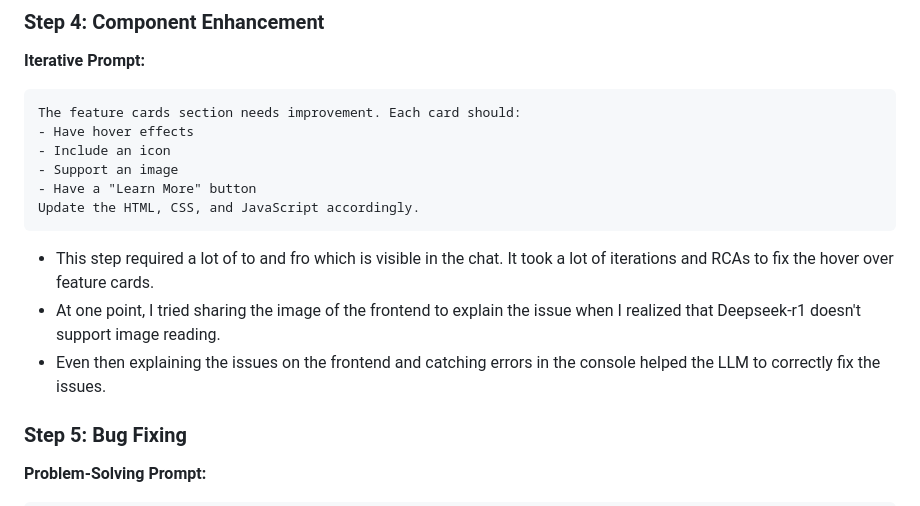
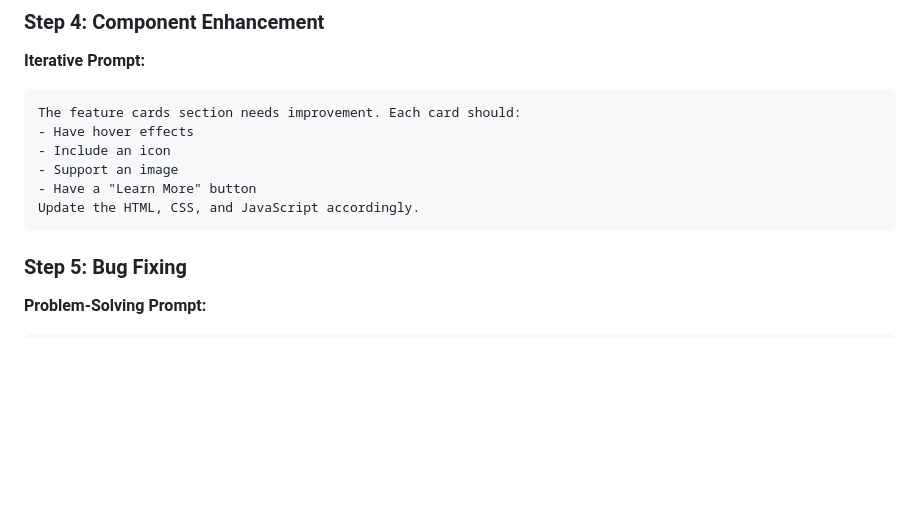
Before and after one commit to abhayIII/llm-v2-implementation, a Markdown page: comparison.md, the part around the change. GitHub-like rendering; blank space fills up the shorter version.

````diff
--- a/comparison.md
+++ b/comparison.md
@@ -260,10 +260,6 @@ The feature cards section needs improvement. Each card should:
 Update the HTML, CSS, and JavaScript accordingly.
 ```
 
-- This step required a lot of to and fro which is visible in the chat. It took a lot of iterations and RCAs to fix the hover over feature cards.
-- At one point, I tried sharing the image of the frontend to explain the issue when I realized that Deepseek-r1 doesn't support image reading.
-- Even then explaining the issues on the frontend and catching errors in the console helped the LLM to correctly fix the issues.
-
 ### Step 5: Bug Fixing
 **Problem-Solving Prompt:**
 ```
````
